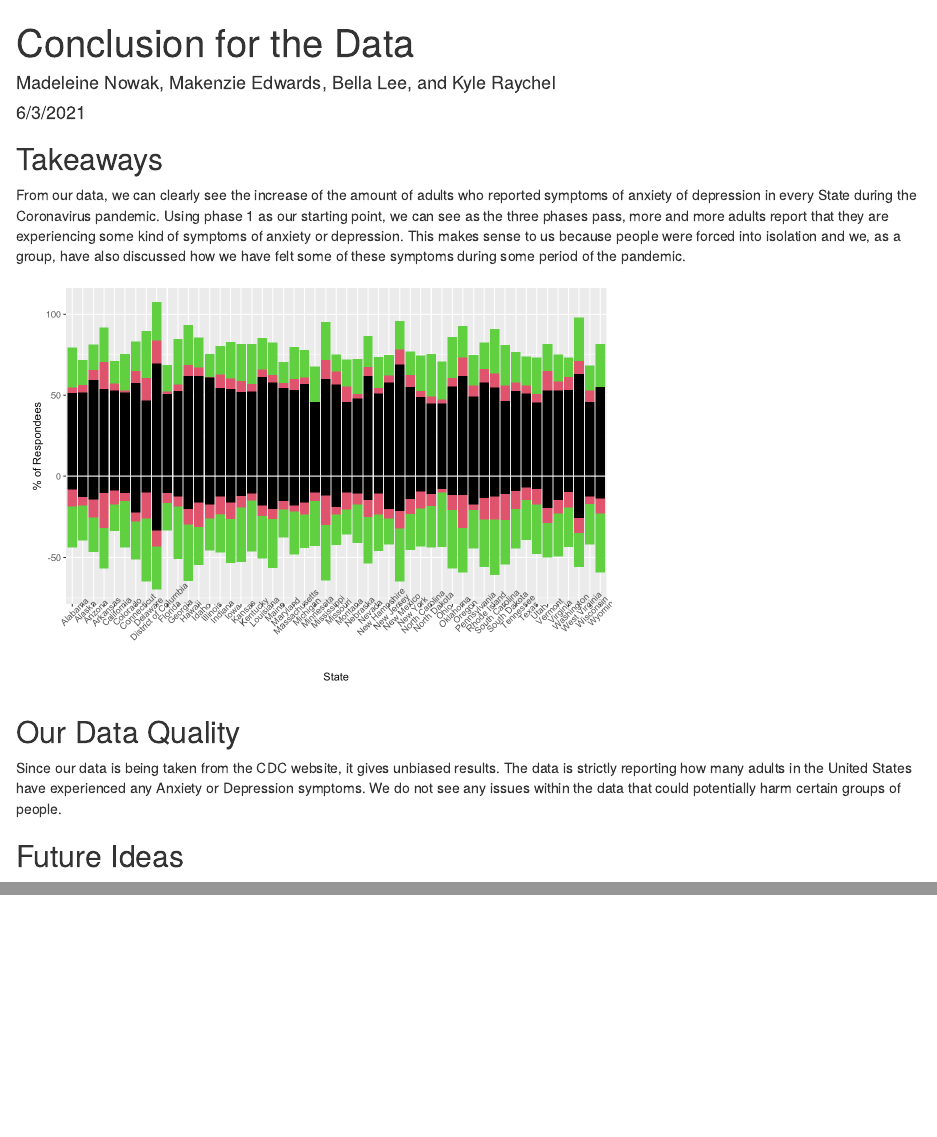
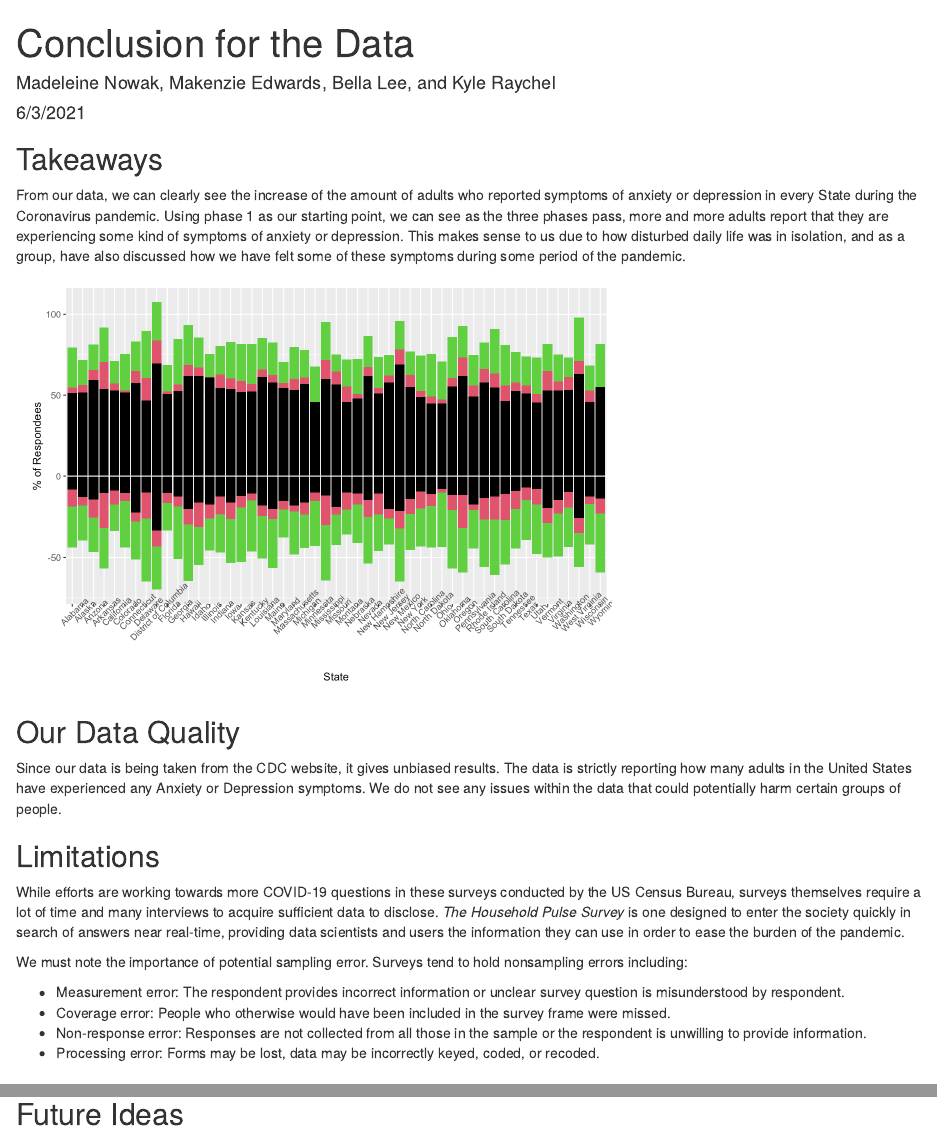
Before and after one commit to mnowak2-s/BG-Group-3-Final-Project, an R Markdown document (BG-3-Final-Project/DataConclusion.Rmd): the page in a window 1100 px wide, from its top, and a second part further down, joined at a grey line. Rendered offline with R 4.5, knitr and Pandoc, with nearby package versions.

Commit message:
limitations in conclusion

```diff
--- a/BG-3-Final-Project/DataConclusion.Rmd
+++ b/BG-3-Final-Project/DataConclusion.Rmd
@@ -6,12 +6,22 @@ output: html_document
 ---
 
 ## Takeaways
-From our data, we can clearly see the increase of the amount of adults who reported symptoms of anxiety of depression in every State during the Coronavirus pandemic. Using phase 1 as our starting point, we can see as the three phases pass, more and more adults report that they are experiencing some kind of symptoms of anxiety or depression. This makes sense to us because people were forced into isolation and we, as a group, have also discussed how we have felt some of these symptoms during some period of the pandemic.
+From our data, we can clearly see the increase of the amount of adults who reported symptoms of anxiety or depression in every State during the Coronavirus pandemic. Using phase 1 as our starting point, we can see as the three phases pass, more and more adults report that they are experiencing some kind of symptoms of anxiety or depression. This makes sense to us due to how disturbed daily life was in isolation, and as a group, have also discussed how we have felt some of these symptoms during some period of the pandemic.
 
 <img src="www/Or_graph.jpg" alt="Anxiety or Depression Symptoms graph"/ width ="600">
 
 ## Our Data Quality
 Since our data is being taken from the CDC website, it gives unbiased results. The data is strictly reporting how many adults in the United States have experienced any Anxiety or Depression symptoms. We do not see any issues within the data that could potentially harm certain groups of people.
 
+## Limitations
+While efforts are working towards more COVID-19 questions in these surveys conducted by the US Census Bureau, surveys themselves require a lot of time and many interviews to acquire sufficient data to disclose. _The Household Pulse Survey_ is one designed to enter the society quickly in search of answers near real-time, providing data scientists and users the information they can use in order to ease the burden of the pandemic.
+
+We must note the importance of potential sampling error. Surveys tend to hold nonsampling errors including:
+
+- Measurement error: The respondent provides incorrect information or unclear survey question is misunderstood by respondent.
+- Coverage error: People who otherwise would have been included in the survey frame were missed.
+- Non-response error: Responses are not collected from all those in the sample or the respondent is unwilling to provide information.
+- Processing error: Forms may be lost, data may be incorrectly keyed, coded, or recoded.
+
 ## Future Ideas
 With this project, we wanted to target health care professional and people who have experienced any type of symptoms during this pandemic. We want to make it clear that there is an increase of these symptoms throughout the United States and if you are feeling any of these symptoms, you are not alone. Mental health seems to be pushed aside during these times where our world has been turned upside down but we are still required to try to continue our lives like nothing has happened.
```
Also changed, not shown: BG-3-Final-Project/DataConclusion.html (added), 1 other file.
